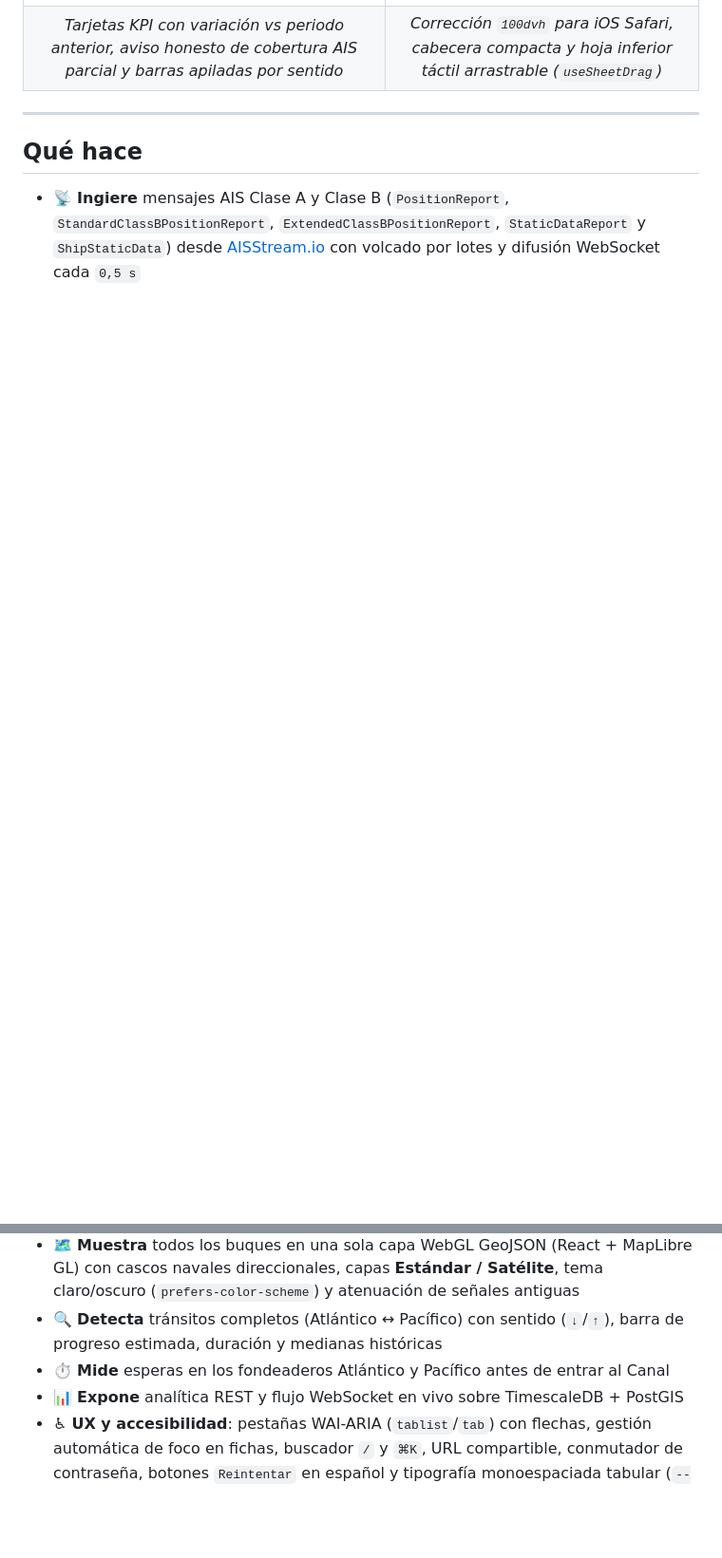
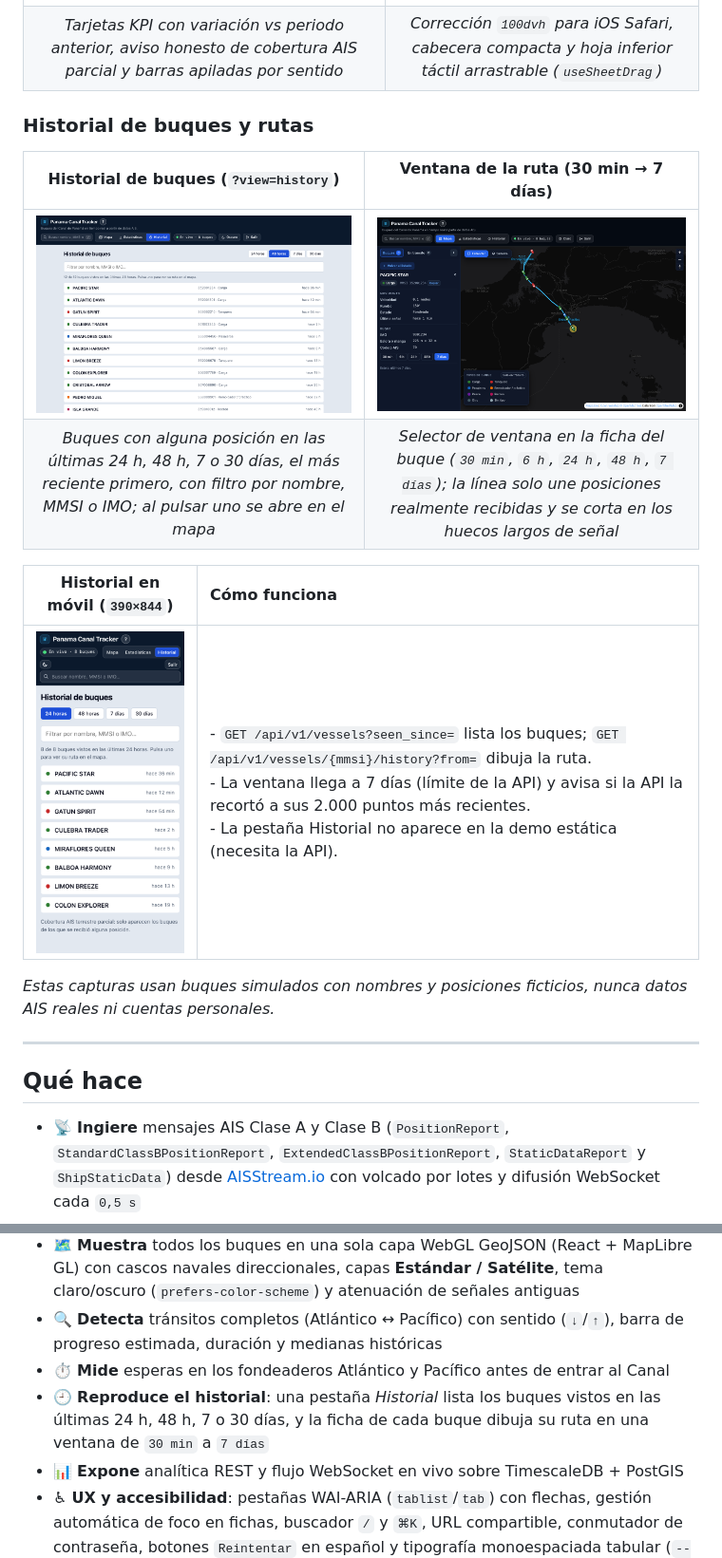
Before and after one commit to zSamir015/panama-canal-tracker, a Markdown page: README.es.md, 2 parts joined by grey strips. Shown at 95% size. GitHub-like rendering; pictures changed too: docs/media/ui-desktop-history.png (added), docs/media/ui-desktop-trail-7d.png (added), docs/media/ui-mobile-history.png (added); blank space fills up the shorter version.

Commit message:
docs: add the history and route screenshots to both READMEs (#193) (#194)

```diff
--- a/README.es.md
+++ b/README.es.md
@@ -43,6 +43,19 @@ adaptativa según el zoom.
 | ![Vista de estadísticas con KPIs superiores, comparativa frente al periodo anterior y aviso de cobertura AIS](docs/media/ui-desktop-stats-kpis.png) | ![Vista móvil responsiva oscura con hoja inferior expandida y arrastrable](docs/media/ui-mobile-sheet.png) |
 | *Tarjetas KPI con variación vs periodo anterior, aviso honesto de cobertura AIS parcial y barras apiladas por sentido* | *Corrección `100dvh` para iOS Safari, cabecera compacta y hoja inferior táctil arrastrable (`useSheetDrag`)* |
 
+### Historial de buques y rutas
+
+| Historial de buques (`?view=history`) | Ventana de la ruta (30 min → 7 días) |
+| :---: | :---: |
+| ![Pestaña Historial con los buques vistos en las últimas 48 horas, su tipo, MMSI y cuánto hace de su última señal](docs/media/ui-desktop-history.png) | ![Mapa oscuro con la ruta de 7 días de un buque seleccionado cruzando el Canal y el selector de ventana en su ficha](docs/media/ui-desktop-trail-7d.png) |
+| *Buques con alguna posición en las últimas 24 h, 48 h, 7 o 30 días, el más reciente primero, con filtro por nombre, MMSI o IMO; al pulsar uno se abre en el mapa* | *Selector de ventana en la ficha del buque (`30 min`, `6 h`, `24 h`, `48 h`, `7 días`); la línea solo une posiciones realmente recibidas y se corta en los huecos largos de señal* |
+
+| Historial en móvil (`390×844`) | Cómo funciona |
+| :---: | :--- |
+| ![Historial de buques en móvil con botones de periodo, filtro y filas](docs/media/ui-mobile-history.png) | - `GET /api/v1/vessels?seen_since=` lista los buques; `GET /api/v1/vessels/{mmsi}/history?from=` dibuja la ruta.<br>- La ventana llega a 7 días (límite de la API) y avisa si la API la recortó a sus 2.000 puntos más recientes.<br>- La pestaña Historial no aparece en la demo estática (necesita la API). |
+
+*Estas capturas usan buques simulados con nombres y posiciones ficticios, nunca datos AIS reales ni cuentas personales.*
+
 ---
 
 ## Qué hace
@@ -56,6 +69,8 @@ adaptativa según el zoom.
 - 🔍 **Detecta** tránsitos completos (Atlántico ↔ Pacífico) con sentido (`↓`/`↑`), barra de progreso
   estimada, duración y medianas históricas
 - ⏱️ **Mide** esperas en los fondeaderos Atlántico y Pacífico antes de entrar al Canal
+- 🕘 **Reproduce el historial**: una pestaña *Historial* lista los buques vistos en las últimas 24 h,
+  48 h, 7 o 30 días, y la ficha de cada buque dibuja su ruta en una ventana de `30 min` a `7 días`
 - 📊 **Expone** analítica REST y flujo WebSocket en vivo sobre TimescaleDB + PostGIS
 - ♿ **UX y accesibilidad**: pestañas WAI-ARIA (`tablist`/`tab`) con flechas, gestión automática de
   foco en fichas, buscador `/` y `⌘K`, URL compartible, conmutador de contraseña, botones `Reintentar`
```
Also changed, not shown: CHANGELOG.md (+5 -0 lines), README.md (+15 -0 lines), 1 other file.
